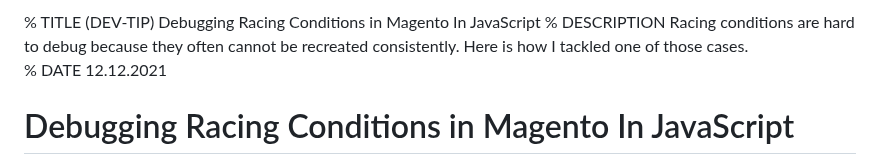
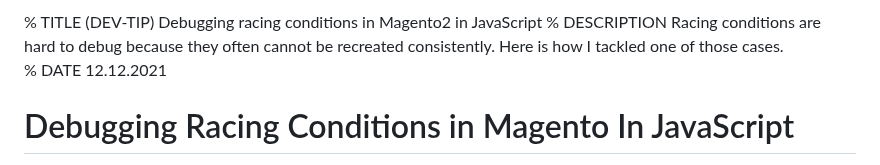
Before and after one commit to homecoded/lazerbahn.com, a Markdown page: content/blog/03_debugging_timing_problems.md, the part around the change. Rendered like a GitHub page.

Commit message:
make title lower/upper cases more consistent

```diff
--- a/content/blog/03_debugging_timing_problems.md
+++ b/content/blog/03_debugging_timing_problems.md
@@ -1,4 +1,4 @@
-% TITLE (DEV-TIP) Debugging Racing Conditions in Magento In JavaScript
+% TITLE (DEV-TIP) Debugging racing conditions in Magento2 in JavaScript
 % DESCRIPTION Racing conditions are hard to debug because they often cannot be recreated consistently. Here is how I tackled one of those cases.
 % DATE 12.12.2021
 
```
Also changed, not shown: content/blog/05_querying_elasticsearch.md (+1 -1 lines).
